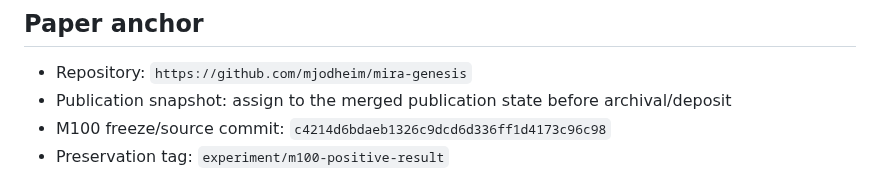
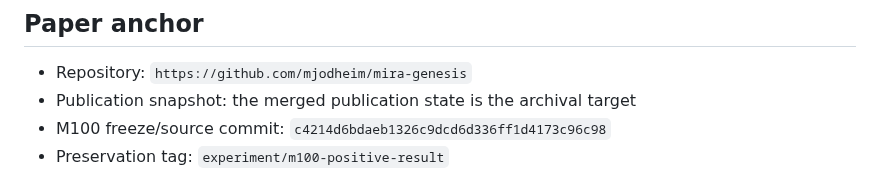
Before and after one commit to mjodheim/mira-genesis, a Markdown page: papers/m100-preprint/REPRODUCIBILITY.md, the part around the change. GitHub-like rendering.

Commit message:
docs(publication): finalize archival snapshot wording

```diff
--- a/papers/m100-preprint/REPRODUCIBILITY.md
+++ b/papers/m100-preprint/REPRODUCIBILITY.md
@@ -5,7 +5,7 @@ This preprint summarizes evidence already preserved in the public Mira Genesis r
 ## Paper anchor
 
 - Repository: `https://github.com/mjodheim/mira-genesis`
-- Publication snapshot: assign to the merged publication state before archival/deposit
+- Publication snapshot: the merged publication state is the archival target
 - M100 freeze/source commit: `c4214d6bdaeb1326c9dcd6d336ff1d4173c96c98`
 - Preservation tag: `experiment/m100-positive-result`
 
```
